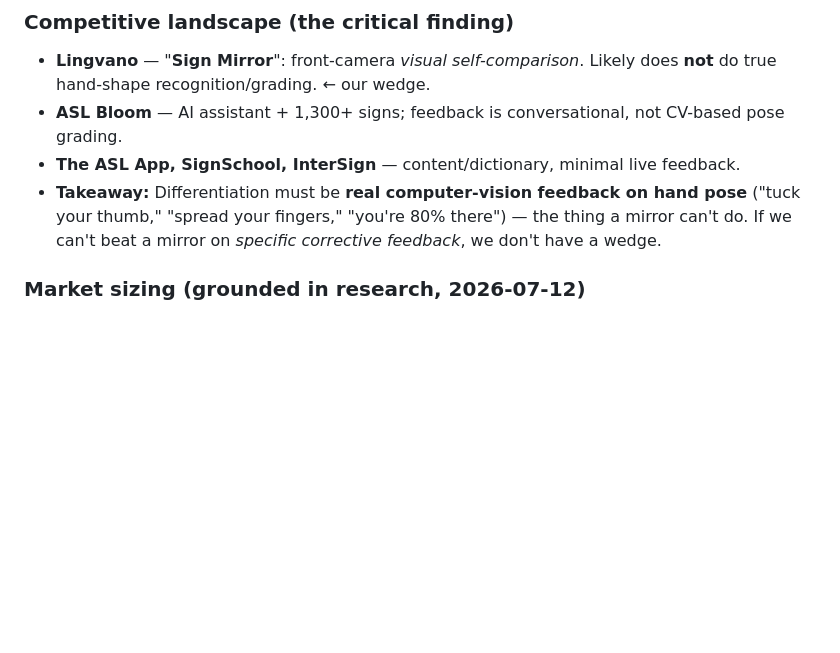
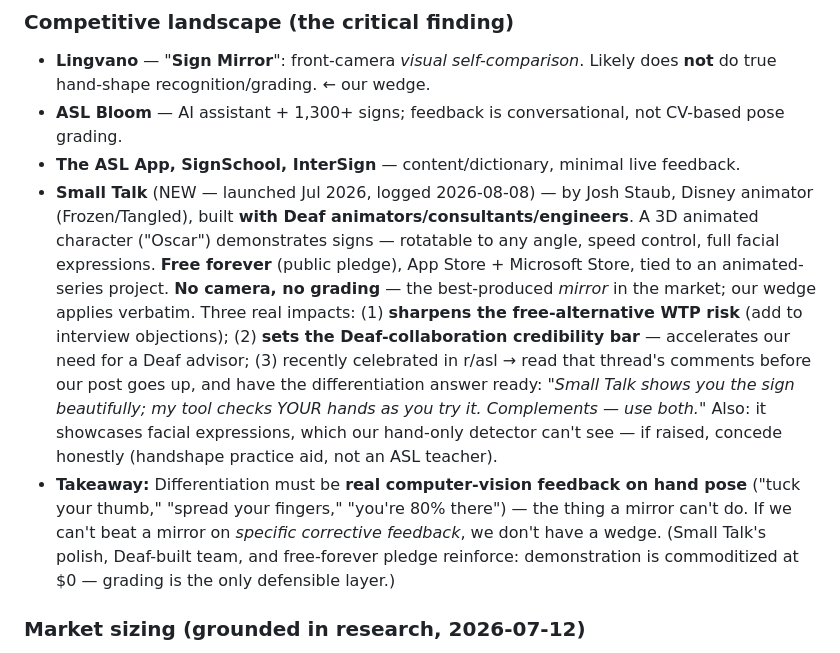
Before and after one commit to darsh94/talk-to-the-hand, a Markdown page: PROJECT.md, the part around the change. GitHub-like rendering; blank space fills up the shorter version.

Commit message:
Log competitor: Small Talk (free-forever animated ASL app, no camera/grading)
- PROJECT.md competitive landscape: full entry — wedge survives (it's a
  best-in-class mirror, no CV grading), but it sharpens the free-alternative
  WTP risk, raises the Deaf-collaboration bar, and shadows the r/asl post;
  differentiation answer prepped
- DAILY_LOG 08-08: competitor alert cross-reference

Co-Authored-By: Claude Fable 5 <noreply@anthropic.com>

```diff
--- a/PROJECT.md
+++ b/PROJECT.md
@@ -61,9 +61,23 @@ Positioning line: **"They give you a mirror. We give you a coach."**
   true hand-shape recognition/grading. ← our wedge.
 - **ASL Bloom** — AI assistant + 1,300+ signs; feedback is conversational, not CV-based pose grading.
 - **The ASL App, SignSchool, InterSign** — content/dictionary, minimal live feedback.
+- **Small Talk** (NEW — launched Jul 2026, logged 2026-08-08) — by Josh Staub, Disney animator
+  (Frozen/Tangled), built **with Deaf animators/consultants/engineers**. A 3D animated character
+  ("Oscar") demonstrates signs — rotatable to any angle, speed control, full facial expressions.
+  **Free forever** (public pledge), App Store + Microsoft Store, tied to an animated-series project.
+  **No camera, no grading** — the best-produced *mirror* in the market; our wedge applies verbatim.
+  Three real impacts: (1) **sharpens the free-alternative WTP risk** (add to interview objections);
+  (2) **sets the Deaf-collaboration credibility bar** — accelerates our need for a Deaf advisor;
+  (3) recently celebrated in r/asl → read that thread's comments before our post goes up, and have
+  the differentiation answer ready: *"Small Talk shows you the sign beautifully; my tool checks
+  YOUR hands as you try it. Complements — use both."* Also: it showcases facial expressions, which
+  our hand-only detector can't see — if raised, concede honestly (handshape practice aid, not an
+  ASL teacher).
 - **Takeaway:** Differentiation must be **real computer-vision feedback on hand pose** ("tuck your
   thumb," "spread your fingers," "you're 80% there") — the thing a mirror can't do. If we can't beat
-  a mirror on *specific corrective feedback*, we don't have a wedge.
+  a mirror on *specific corrective feedback*, we don't have a wedge. (Small Talk's polish, Deaf-built
+  team, and free-forever pledge reinforce: demonstration is commoditized at $0 — grading is the only
+  defensible layer.)
 
 ### Market sizing (grounded in research, 2026-07-12)
 - **New families/yr:** US births ~3.6M × **2–3 per 1,000** deaf/HH = **~7,000–11,000 new families/yr**,
```
Also changed, not shown: DAILY_LOG.md (+11 -0 lines).
